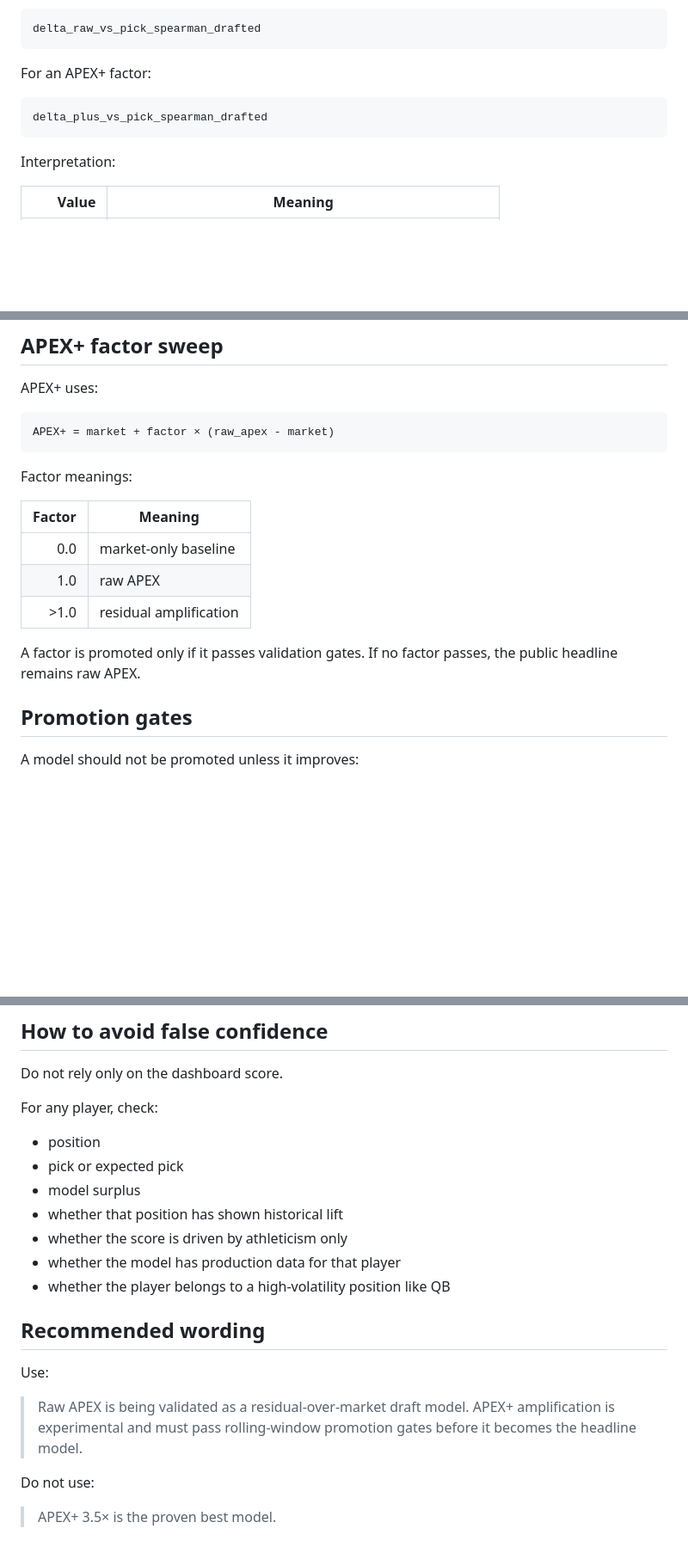
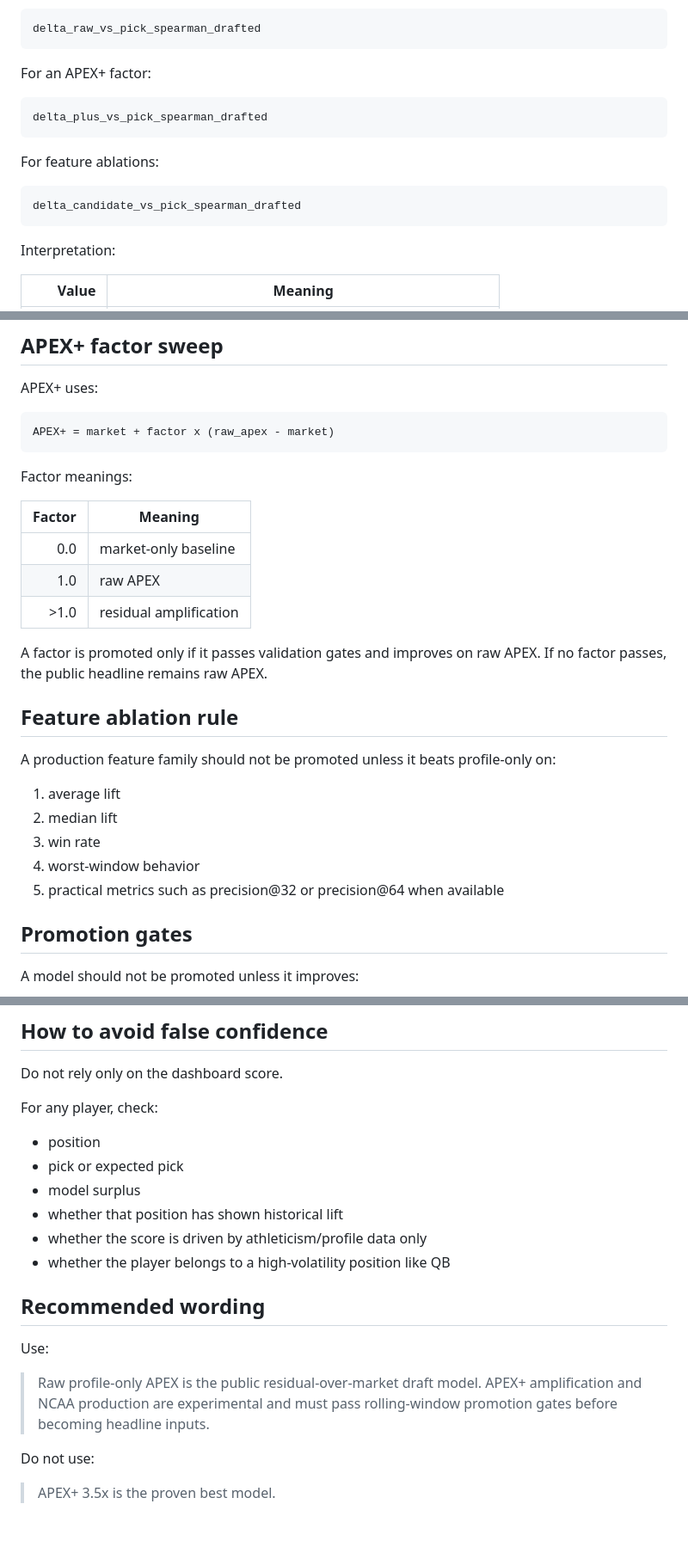
Before and after one commit to SeanPullins/NFLModel, a Markdown page: docs/VALIDATION.md, 3 parts joined by grey strips. Shown at 86% size. Rendered like a GitHub page; blank space fills up the shorter version.

````diff
--- a/docs/VALIDATION.md
+++ b/docs/VALIDATION.md
@@ -51,6 +82,12 @@ For an APEX+ factor:
 delta_plus_vs_pick_spearman_drafted
 ```
 
+For feature ablations:
+
+```text
+delta_candidate_vs_pick_spearman_drafted
+```
+
 Interpretation:
 
 | Value | Meaning |
@@ -64,7 +101,7 @@ Interpretation:
 APEX+ uses:
 
 ```text
-APEX+ = market + factor × (raw_apex - market)
+APEX+ = market + factor x (raw_apex - market)
 ```
 
 Factor meanings:
@@ -75,7 +112,17 @@ Factor meanings:
 | 1.0 | raw APEX |
 | >1.0 | residual amplification |
 
-A factor is promoted only if it passes validation gates. If no factor passes, the public headline remains raw APEX.
+A factor is promoted only if it passes validation gates and improves on raw APEX. If no factor passes, the public headline remains raw APEX.
+
+## Feature ablation rule
+
+A production feature family should not be promoted unless it beats profile-only on:
+
+1. average lift
+2. median lift
+3. win rate
+4. worst-window behavior
+5. practical metrics such as precision@32 or precision@64 when available
 
 ## Promotion gates
 
@@ -103,16 +150,15 @@ For any player, check:
 - pick or expected pick
 - model surplus
 - whether that position has shown historical lift
-- whether the score is driven by athleticism only
-- whether the model has production data for that player
+- whether the score is driven by athleticism/profile data only
 - whether the player belongs to a high-volatility position like QB
 
 ## Recommended wording
 
 Use:
 
-> Raw APEX is being validated as a residual-over-market draft model. APEX+ amplification is experimental and must pass rolling-window promotion gates before it becomes the headline model.
+> Raw profile-only APEX is the public residual-over-market draft model. APEX+ amplification and NCAA production are experimental and must pass rolling-window promotion gates before becoming headline inputs.
 
 Do not use:
 
-> APEX+ 3.5× is the proven best model.
+> APEX+ 3.5x is the proven best model.
````
Also changed, not shown: other parts of docs/VALIDATION.md (+38 -7 lines).
